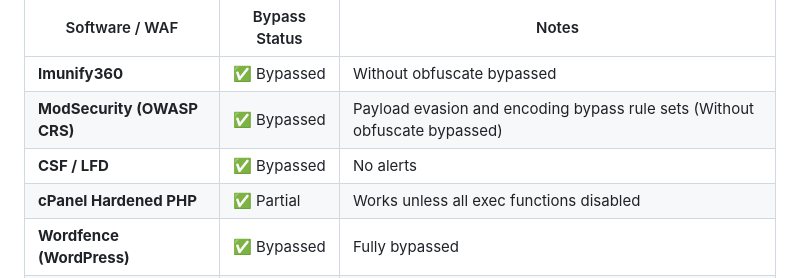
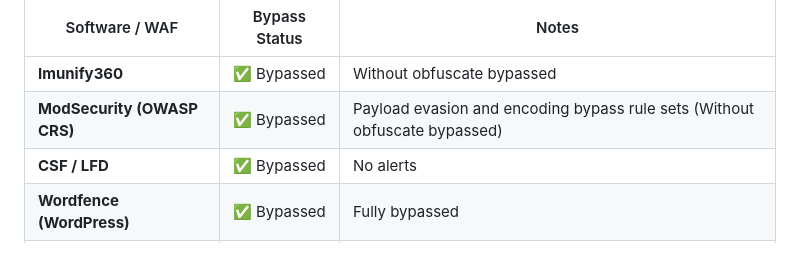
Before and after one commit to BharatCyberForce/RADIUM, a Markdown page: README.md, the part around the change. Rendered like a GitHub page.

```diff
--- a/README.md
+++ b/README.md
@@ -51,7 +51,6 @@ Radium Shell has been tested against the following **server security suites** an
 | **Imunify360**                   | ✅ Bypassed     | Without obfuscate bypassed                                         |
 | **ModSecurity (OWASP CRS)**      | ✅ Bypassed     | Payload evasion and encoding bypass rule sets (Without obfuscate bypassed)                      |
 | **CSF / LFD**                    | ✅ Bypassed     | No alerts                                                          |
-| **cPanel Hardened PHP**          | ✅ Partial      | Works unless all exec functions disabled                           |
 | **Wordfence (WordPress)**        | ✅ Bypassed     | Fully bypassed                           |
 | **All-In-One WP Security**       | ✅ Bypassed     | File uploads succeeded         (Without obfuscate bypassed)       |
 | **ImunifyAV (Lite)**             | ✅ Bypassed     | Payload not detected     (Without obfuscate bypassed)                                          |
```
